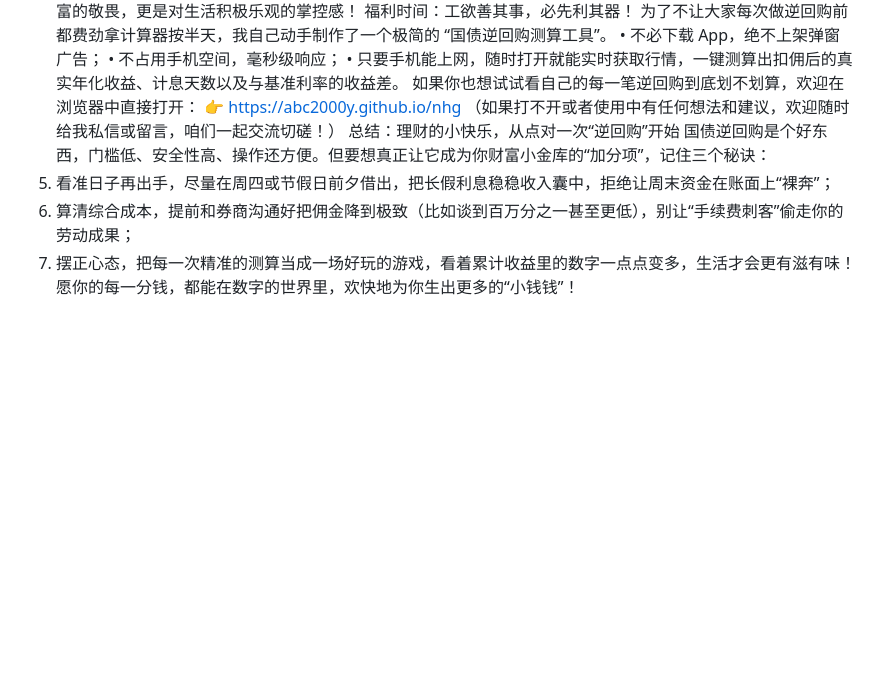
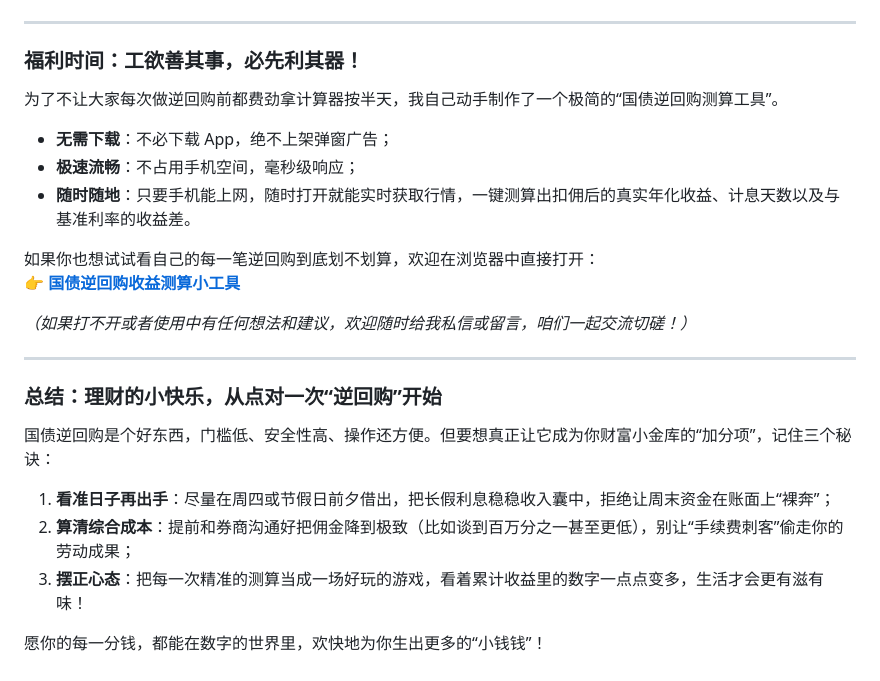
Before and after one commit to abc2000y/nhg, a Markdown page: README.md, the part around one of its changes. Rendered like a GitHub page; blank space fills up the shorter version.

```diff
--- a/README.md
+++ b/README.md
@@ -37,14 +71,28 @@
 精打细算不是抠门，是对财富的敬畏，更是对生活积极乐观的掌控感！
-福利时间：工欲善其事，必先利其器！
-为了不让大家每次做逆回购前都费劲拿计算器按半天，我自己动手制作了一个极简的 “国债逆回购测算工具”。
-•	不必下载 App，绝不上架弹窗广告；
-•	不占用手机空间，毫秒级响应；
-•	只要手机能上网，随时打开就能实时获取行情，一键测算出扣佣后的真实年化收益、计息天数以及与基准利率的收益差。
-如果你也想试试看自己的每一笔逆回购到底划不划算，欢迎在浏览器中直接打开： 👉 https://abc2000y.github.io/nhg
-（如果打不开或者使用中有任何想法和建议，欢迎随时给我私信或留言，咱们一起交流切磋！）
-总结：理财的小快乐，从点对一次“逆回购”开始
+
+---
+
+### 福利时间：工欲善其事，必先利其器！
+
+为了不让大家每次做逆回购前都费劲拿计算器按半天，我自己动手制作了一个极简的“国债逆回购测算工具”。
+
+* **无需下载**：不必下载 App，绝不上架弹窗广告；
+* **极速流畅**：不占用手机空间，毫秒级响应；
+* **随时随地**：只要手机能上网，随时打开就能实时获取行情，一键测算出扣佣后的真实年化收益、计息天数以及与基准利率的收益差。
+
+如果你也想试试看自己的每一笔逆回购到底划不划算，欢迎在浏览器中直接打开：
+👉 **[国债逆回购收益测算小工具](https://abc2000y.github.io/nhg)**
+
+*（如果打不开或者使用中有任何想法和建议，欢迎随时给我私信或留言，咱们一起交流切磋！）*
+
+---
+
+### 总结：理财的小快乐，从点对一次“逆回购”开始
+
 国债逆回购是个好东西，门槛低、安全性高、操作还方便。但要想真正让它成为你财富小金库的“加分项”，记住三个秘诀：
-1.	看准日子再出手，尽量在周四或节假日前夕借出，把长假利息稳稳收入囊中，拒绝让周末资金在账面上“裸奔”；
-2.	算清综合成本，提前和券商沟通好把佣金降到极致（比如谈到百万分之一甚至更低），别让“手续费刺客”偷走你的劳动成果；
-3.	摆正心态，把每一次精准的测算当成一场好玩的游戏，看着累计收益里的数字一点点变多，生活才会更有滋有味！
+
+1. **看准日子再出手**：尽量在周四或节假日前夕借出，把长假利息稳稳收入囊中，拒绝让周末资金在账面上“裸奔”；
+2. **算清综合成本**：提前和券商沟通好把佣金降到极致（比如谈到百万分之一甚至更低），别让“手续费刺客”偷走你的劳动成果；
+3. **摆正心态**：把每一次精准的测算当成一场好玩的游戏，看着累计收益里的数字一点点变多，生活才会更有滋有味！
+
 愿你的每一分钱，都能在数字的世界里，欢快地为你生出更多的“小钱钱”！
```
Also changed, not shown: other parts of README.md (+63 -29 lines).
